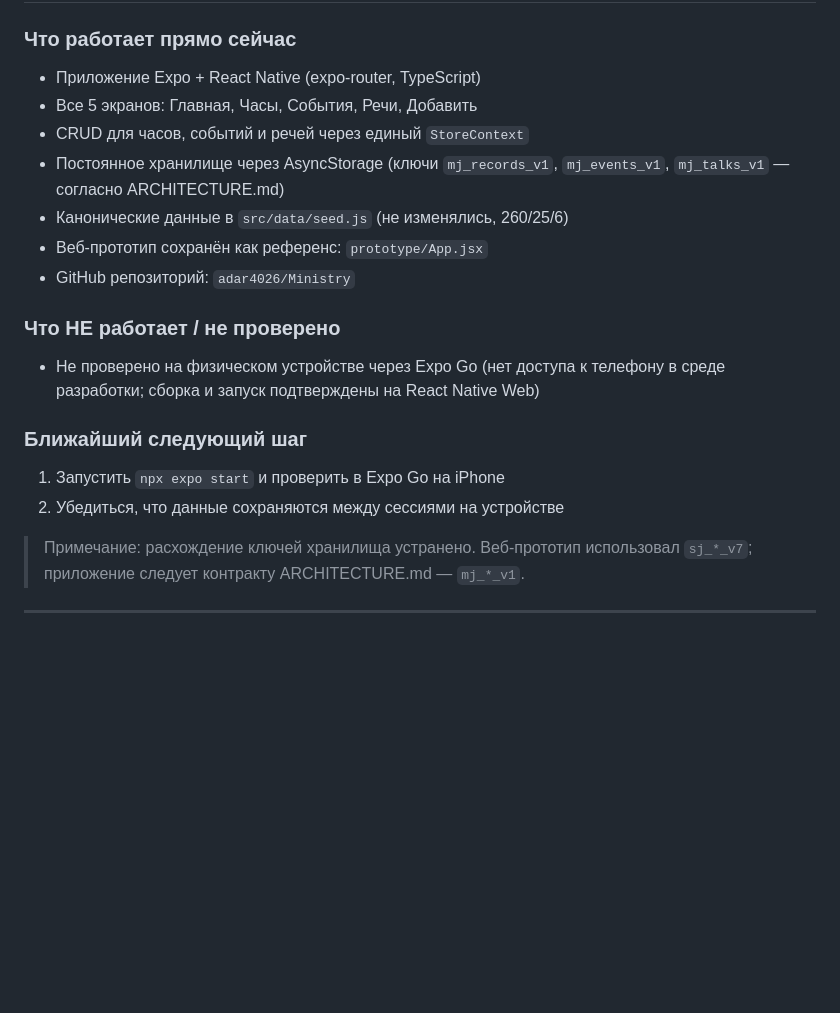
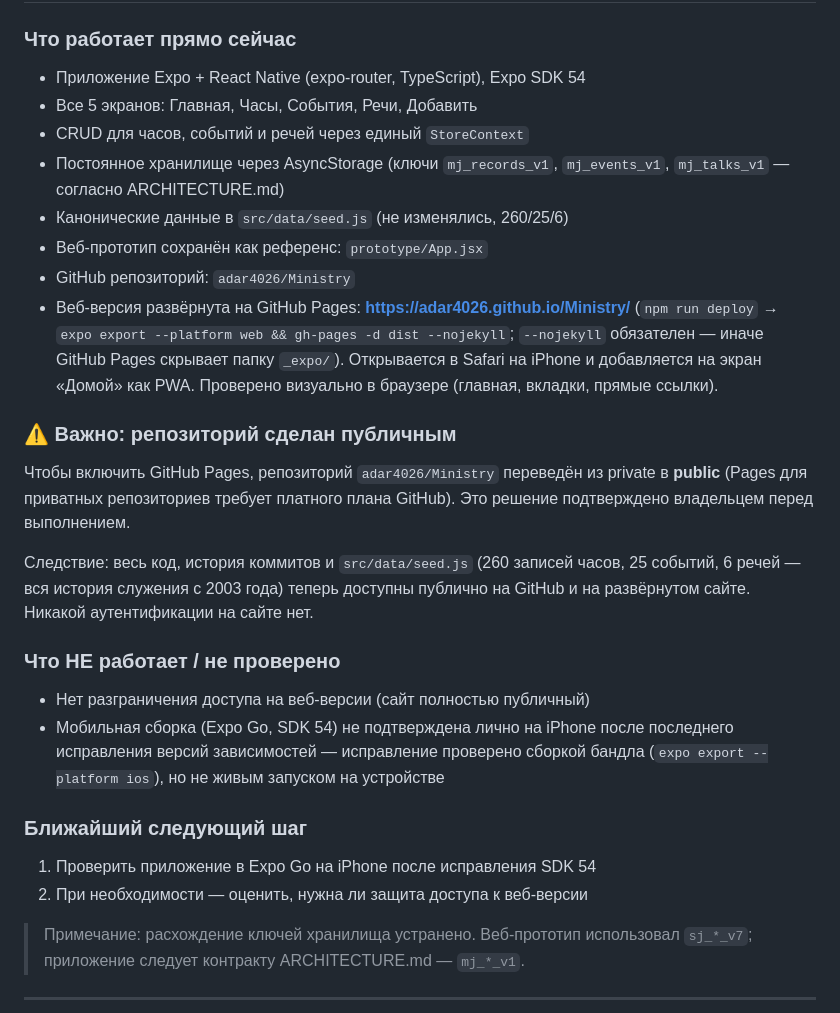
Before and after one commit to adar4026/Ministry, a Markdown page: docs/STATUS.md, the part around the change. Drawn GitHub-style; blank space fills up the shorter version.

Commit message:
docs(status): record GitHub Pages deployment and public-repo change
- web version live at https://adar4026.github.io/Ministry/
- flag that the repo is now public (required for Pages on the free plan)
  and that seed.js data is consequently publicly accessible
- correct outstanding item: SDK 54 fix verified via bundle export only,
  not yet confirmed on a physical device

Co-Authored-By: Claude Opus 4.8 <noreply@anthropic.com>

```diff
--- a/docs/STATUS.md
+++ b/docs/STATUS.md
@@ -7,7 +7,7 @@ _Последнее обновление: июль 2026_
 ## Текущий статус: ЭТАП 2 — Приложение Expo (TASK_001 выполнена)
 
 ### Что работает прямо сейчас
-- Приложение Expo + React Native (expo-router, TypeScript)
+- Приложение Expo + React Native (expo-router, TypeScript), Expo SDK 54
 - Все 5 экранов: Главная, Часы, События, Речи, Добавить
 - CRUD для часов, событий и речей через единый `StoreContext`
 - Постоянное хранилище через AsyncStorage (ключи `mj_records_v1`,
@@ -15,14 +15,31 @@ _Последнее обновление: июль 2026_
 - Канонические данные в `src/data/seed.js` (не изменялись, 260/25/6)
 - Веб-прототип сохранён как референс: `prototype/App.jsx`
 - GitHub репозиторий: `adar4026/Ministry`
+- Веб-версия развёрнута на GitHub Pages: **https://adar4026.github.io/Ministry/**
+  (`npm run deploy` → `expo export --platform web && gh-pages -d dist --nojekyll`;
+  `--nojekyll` обязателен — иначе GitHub Pages скрывает папку `_expo/`).
+  Открывается в Safari на iPhone и добавляется на экран «Домой» как PWA.
+  Проверено визуально в браузере (главная, вкладки, прямые ссылки).
+
+### ⚠️ Важно: репозиторий сделан публичным
+Чтобы включить GitHub Pages, репозиторий `adar4026/Ministry` переведён из
+private в **public** (Pages для приватных репозиториев требует платного
+плана GitHub). Это решение подтверждено владельцем перед выполнением.
+
+Следствие: весь код, история коммитов и `src/data/seed.js` (260 записей
+часов, 25 событий, 6 речей — вся история служения с 2003 года) теперь
+доступны публично на GitHub и на развёрнутом сайте. Никакой аутентификации
+на сайте нет.
 
 ### Что НЕ работает / не проверено
-- Не проверено на физическом устройстве через Expo Go (нет доступа к телефону
-  в среде разработки; сборка и запуск подтверждены на React Native Web)
+- Нет разграничения доступа на веб-версии (сайт полностью публичный)
+- Мобильная сборка (Expo Go, SDK 54) не подтверждена лично на iPhone после
+  последнего исправления версий зависимостей — исправление проверено сборкой
+  бандла (`expo export --platform ios`), но не живым запуском на устройстве
 
 ### Ближайший следующий шаг
-1. Запустить `npx expo start` и проверить в Expo Go на iPhone
-2. Убедиться, что данные сохраняются между сессиями на устройстве
+1. Проверить приложение в Expo Go на iPhone после исправления SDK 54
+2. При необходимости — оценить, нужна ли защита доступа к веб-версии
 
 > Примечание: расхождение ключей хранилища устранено. Веб-прототип использовал
 > `sj_*_v7`; приложение следует контракту ARCHITECTURE.md — `mj_*_v1`.
```
